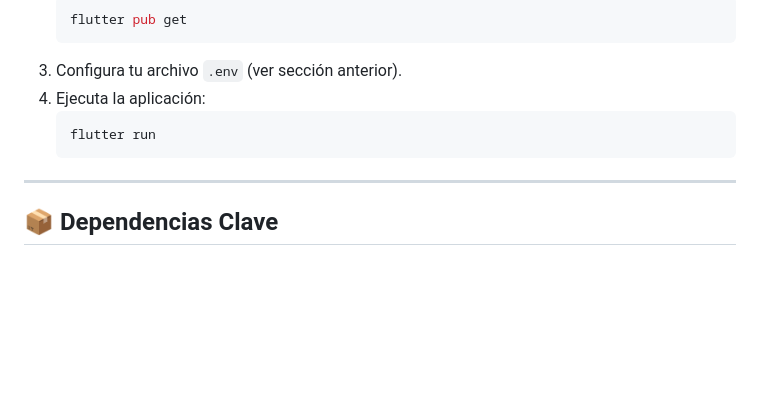
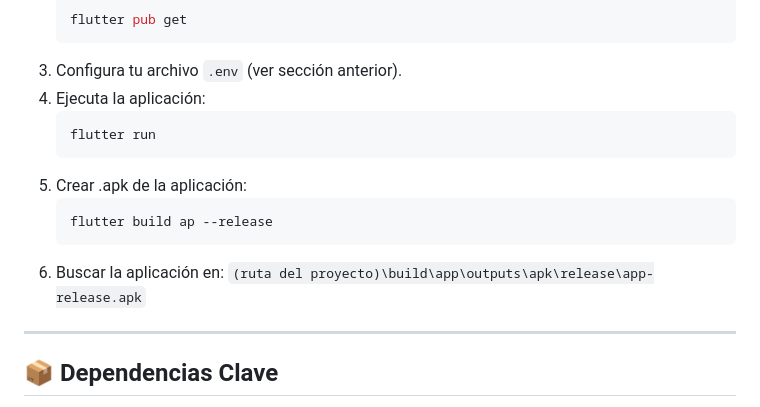
Before and after one commit to MaikyAhoyo/slider_app, a Markdown page: README.md, the part around the change. Rendered like a GitHub page; blank space fills up the shorter version.

Commit message:
Update README with APK build instructions
Added instructions for creating an APK file and locating it.

````diff
--- a/README.md
+++ b/README.md
@@ -95,6 +95,11 @@ Esta aplicación utiliza variables de entorno para gestionar configuraciones sen
     ```bash
     flutter run
     ```
+5.  Crear .apk de la aplicación:
+    ```bash
+    flutter build ap --release
+    ```
+6.  Buscar la aplicación en: `(ruta del proyecto)\build\app\outputs\apk\release\app-release.apk`
 ---
 
 ## 📦 Dependencias Clave
````
